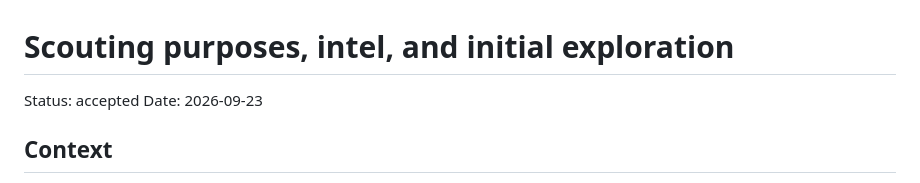
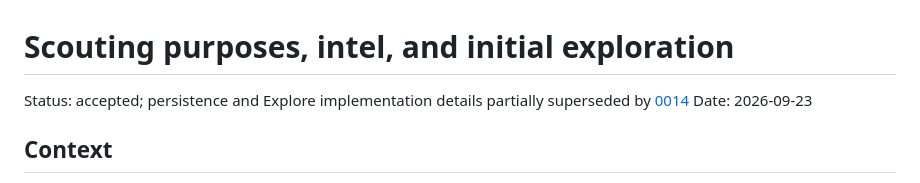
Before and after one commit to sy-harabi/screeps-harabibot_v2, a Markdown page: docs/decisions/0013-scouting-intel-and-exploration.md, the part around the change. GitHub-like rendering.

Commit message:
docs: link scouting decision follow-up

```diff
--- a/docs/decisions/0013-scouting-intel-and-exploration.md
+++ b/docs/decisions/0013-scouting-intel-and-exploration.md
@@ -1,6 +1,6 @@
 # Scouting purposes, intel, and initial exploration
 
-Status: accepted
+Status: accepted; persistence and Explore implementation details partially superseded by [0014](0014-intel-persistence-bootstrap-and-explore.md)
 Date: 2026-09-23
 
 ## Context
```
